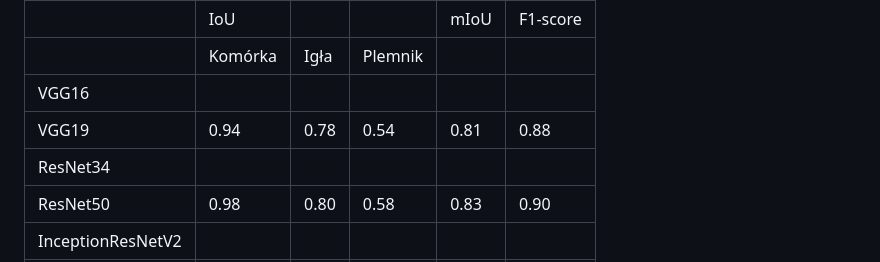
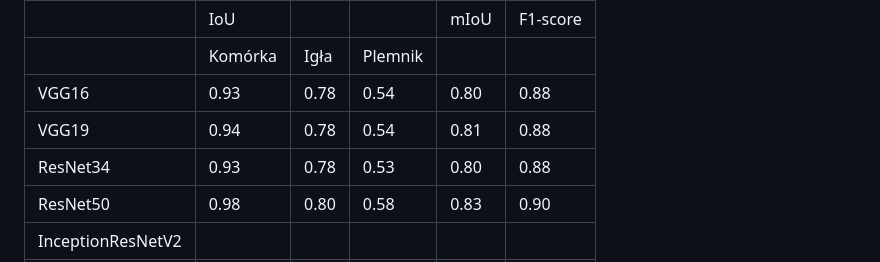
Before and after one commit to mdziegielewska/Diploma-Project, a Markdown page: Semantic-Segmentation/README.md, the part around the change. Drawn GitHub-style.

```diff
--- a/Semantic-Segmentation/README.md
+++ b/Semantic-Segmentation/README.md
@@ -107,11 +107,11 @@ Access to trained models: https://drive.google.com/drive/folders/1LW5IjKiBDKrdcz
   </tr>
   <tr>
     <td class="tg-0pky">VGG16</td>
-    <td class="tg-c3ow"></td>
-    <td class="tg-c3ow"></td>
-    <td class="tg-c3ow"></td>
-    <td class="tg-0pky"></td>
-    <td class="tg-0pky"></td>
+    <td class="tg-c3ow">0.93</td>
+    <td class="tg-c3ow">0.78</td>
+    <td class="tg-c3ow">0.54</td>
+    <td class="tg-0pky">0.80</td>
+    <td class="tg-0pky">0.88</td>
   </tr>
   <tr>
     <td class="tg-0pky">VGG19</td>
@@ -123,11 +123,11 @@ Access to trained models: https://drive.google.com/drive/folders/1LW5IjKiBDKrdcz
   </tr>
   <tr>
     <td class="tg-0pky">ResNet34</td>
-    <td class="tg-c3ow"></td>
-    <td class="tg-c3ow"></td>
-    <td class="tg-c3ow"></td>
-    <td class="tg-0pky"></td>
-    <td class="tg-0pky"></td>
+    <td class="tg-c3ow">0.93</td>
+    <td class="tg-c3ow">0.78</td>
+    <td class="tg-c3ow">0.53</td>
+    <td class="tg-0pky">0.80</td>
+    <td class="tg-0pky">0.88</td>
   </tr>
   <tr>
     <td class="tg-fymr">ResNet50</td>
```
